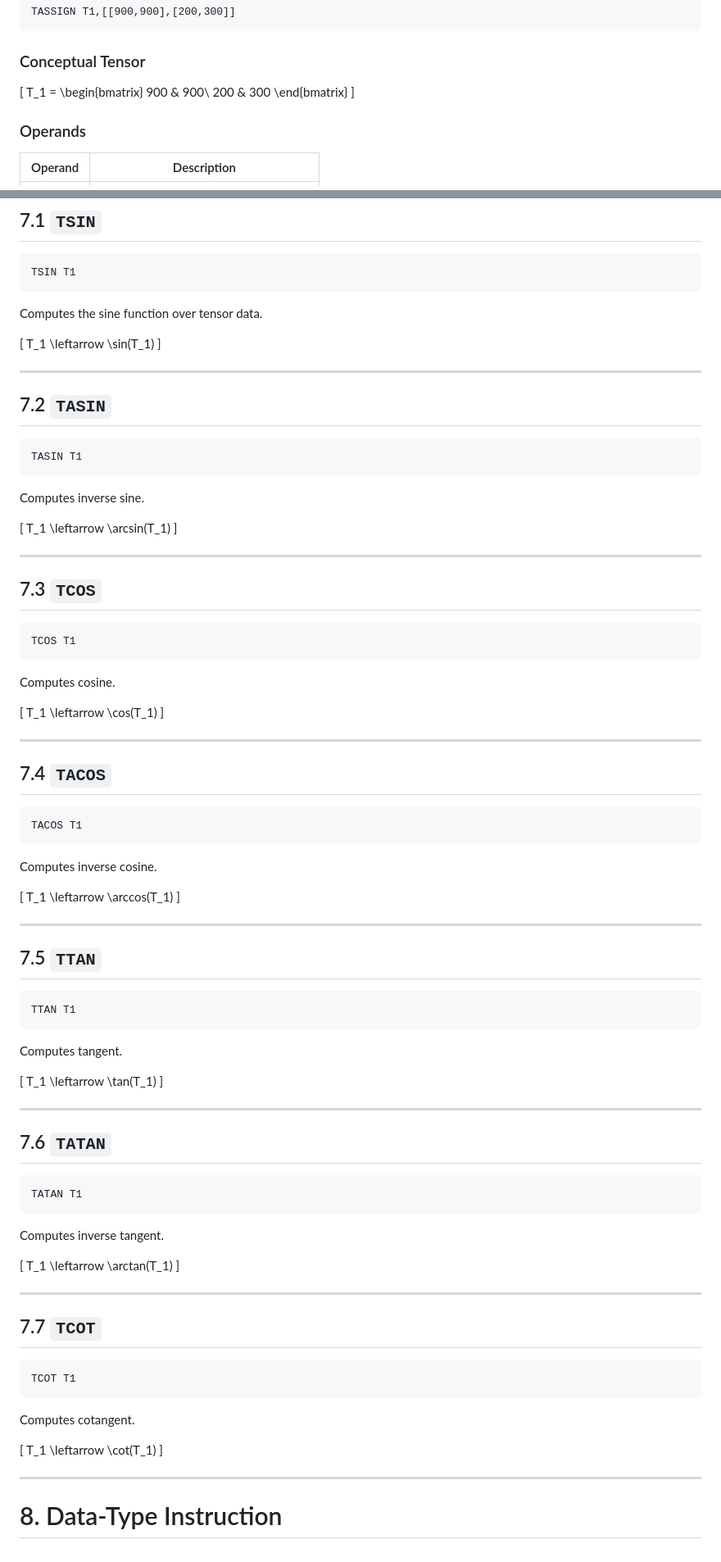
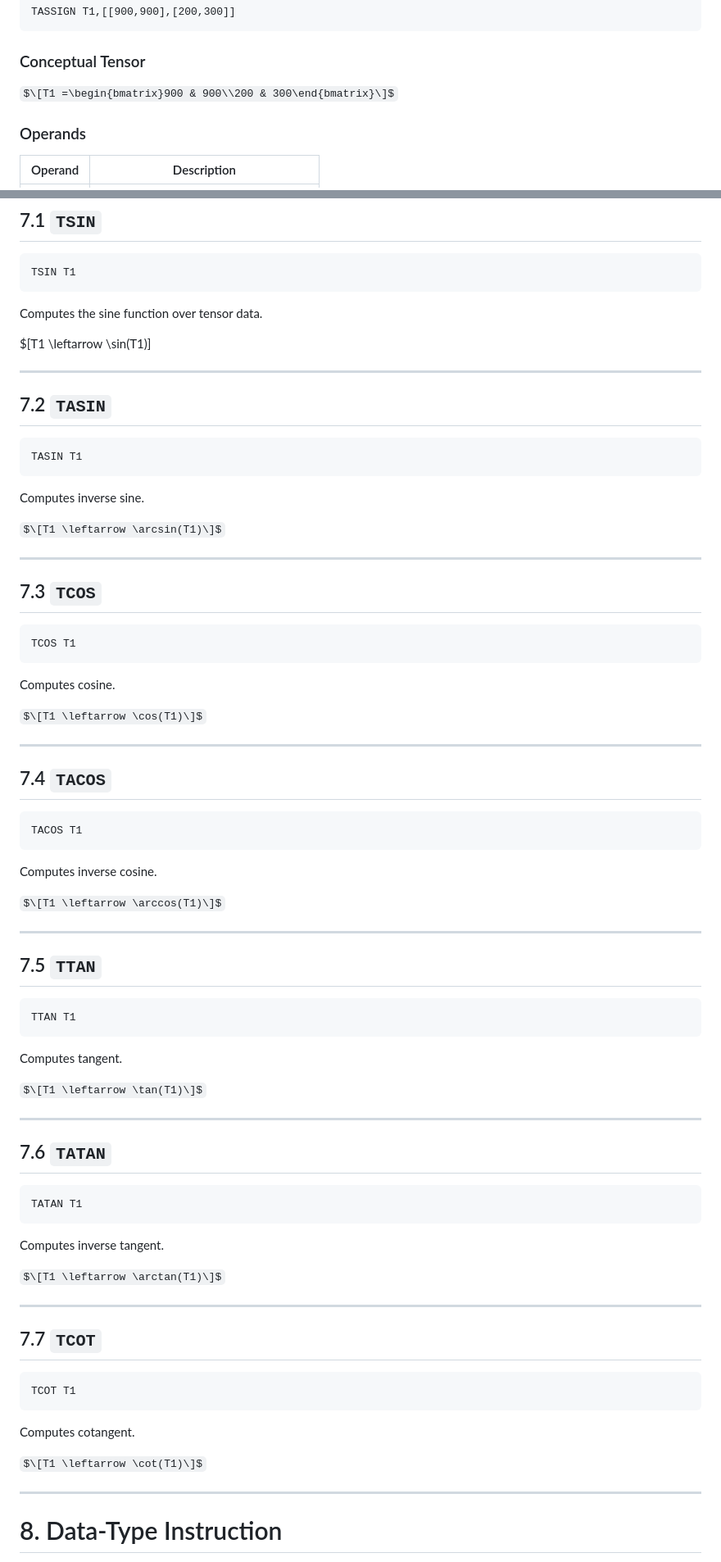
Before and after one commit to priyamghosh2009/tensor-processing-unit-research-webpage, a Markdown page: ISA.md, 2 parts joined by grey strips. Shown at 82% size. GitHub-like rendering; some formulas as TeX source.

```diff
--- a/ISA.md
+++ b/ISA.md
@@ -192,13 +192,7 @@ TASSIGN T1,[[900,900],[200,300]]
 
 ### Conceptual Tensor
 
-\[
-T_1 =
-\begin{bmatrix}
-900 & 900\\
-200 & 300
-\end{bmatrix}
-\]
+$\[T1 =\begin{bmatrix}900 & 900\\200 & 300\end{bmatrix}\]$
 
 ### Operands
 
@@ -502,9 +490,7 @@ TSIN T1
 
 Computes the sine function over tensor data.
 
-\[
-T_1 \leftarrow \sin(T_1)
-\]
+$\[T1 \leftarrow \sin(T1)\]
 
 ---
 
@@ -516,9 +502,7 @@ TASIN T1
 
 Computes inverse sine.
 
-\[
-T_1 \leftarrow \arcsin(T_1)
-\]
+$\[T1 \leftarrow \arcsin(T1)\]$
 
 ---
 
@@ -530,9 +514,7 @@ TCOS T1
 
 Computes cosine.
 
-\[
-T_1 \leftarrow \cos(T_1)
-\]
+$\[T1 \leftarrow \cos(T1)\]$
 
 ---
 
@@ -544,9 +526,7 @@ TACOS T1
 
 Computes inverse cosine.
 
-\[
-T_1 \leftarrow \arccos(T_1)
-\]
+$\[T1 \leftarrow \arccos(T1)\]$
 
 ---
 
@@ -558,9 +538,7 @@ TTAN T1
 
 Computes tangent.
 
-\[
-T_1 \leftarrow \tan(T_1)
-\]
+$\[T1 \leftarrow \tan(T1)\]$
 
 ---
 
@@ -572,9 +550,7 @@ TATAN T1
 
 Computes inverse tangent.
 
-\[
-T_1 \leftarrow \arctan(T_1)
-\]
+$\[T1 \leftarrow \arctan(T1)\]$
 
 ---
 
@@ -586,9 +562,7 @@ TCOT T1
 
 Computes cotangent.
 
-\[
-T_1 \leftarrow \cot(T_1)
-\]
+$\[T1 \leftarrow \cot(T1)\]$
 
 ---
 
```
Also changed, not shown: other parts of ISA.md (+10 -24 lines).
